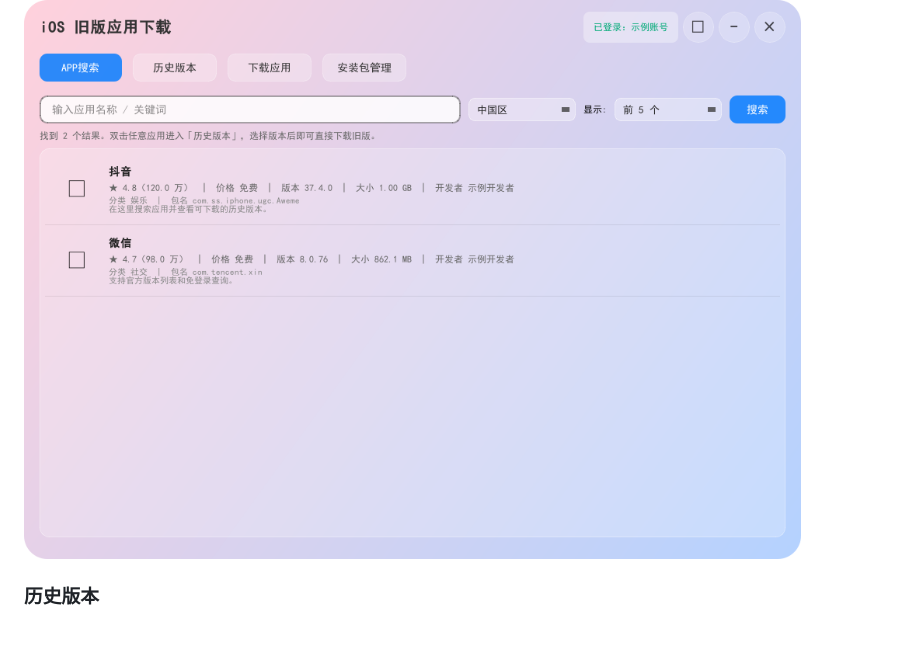
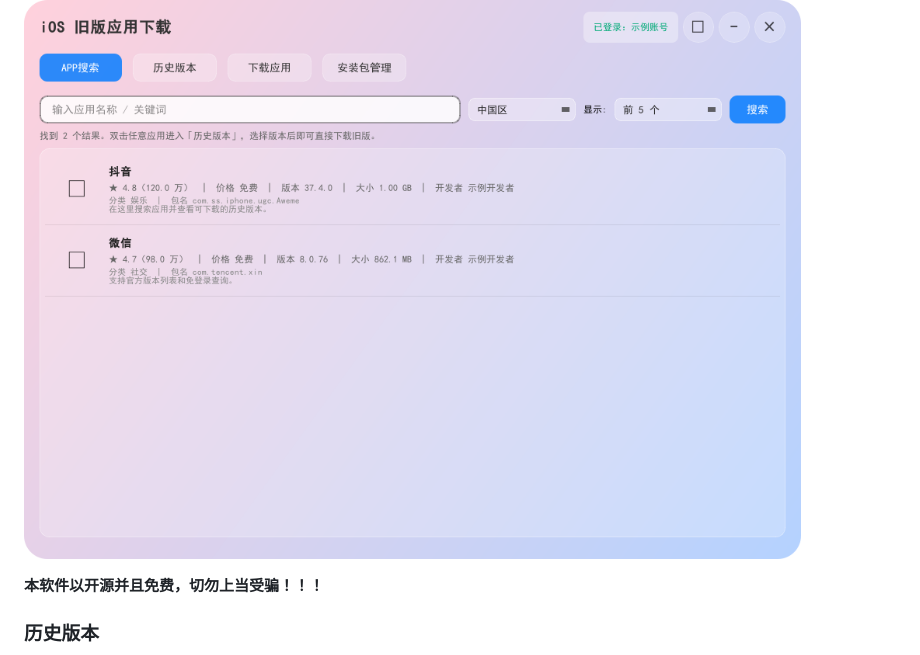
Before and after one commit to mango6i/iOSAppDownloader, a Markdown page: README.md, the part around the change. GitHub-like rendering; blank space fills up the shorter version.

```diff
--- a/README.md
+++ b/README.md
@@ -33,6 +33,10 @@
 
 ![应用搜索](images/01-search.png)
 
+<p>
+  <strong><font color="#d00000" size="5">本软件以开源并且免费，切勿上当受骗！！！</font></strong>
+</p>
+
 ### 历史版本
 
 ![历史版本](images/02-history.png)
```
